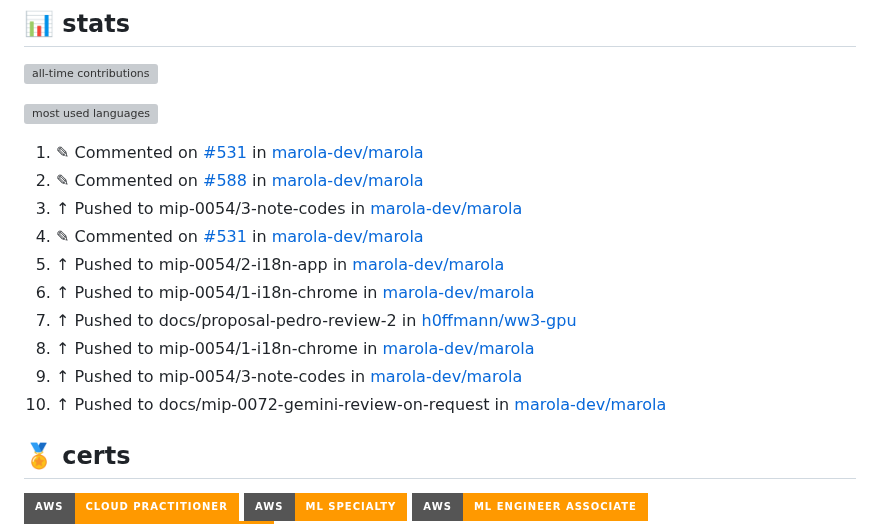
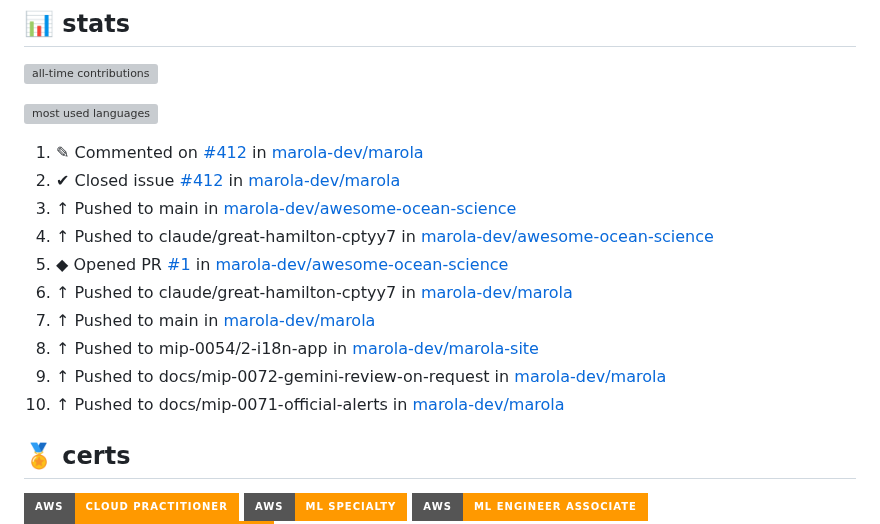
Before and after one commit to h0ffmann/h0ffmann, a Markdown page: README.md, the part around the change. GitHub-like rendering; badges without logos; grey boxes are pictures that could not be loaded.

```diff
--- a/README.md
+++ b/README.md
@@ -123,16 +123,16 @@ one directory per lab, consumed by other repos as a flake input, a sparse submod
 
 <!-- generated by .github/workflows/activity.yml after each merge (push from nix-config's profile-ping.yml) and daily -->
 <!--START_SECTION:activity-->
-1. ✎ Commented on [#531](https://github.com/marola-dev/marola/issues/531#issuecomment-5929136209) in [marola-dev/marola](https://github.com/marola-dev/marola)
-2. ✎ Commented on [#588](https://github.com/marola-dev/marola/pull/588#issuecomment-5931903336) in [marola-dev/marola](https://github.com/marola-dev/marola)
-3. ↑ Pushed to mip-0054/3-note-codes in [marola-dev/marola](https://github.com/marola-dev/marola)
-4. ✎ Commented on [#531](https://github.com/marola-dev/marola/issues/531#issuecomment-5929161486) in [marola-dev/marola](https://github.com/marola-dev/marola)
-5. ↑ Pushed to mip-0054/2-i18n-app in [marola-dev/marola](https://github.com/marola-dev/marola)
-6. ↑ Pushed to mip-0054/1-i18n-chrome in [marola-dev/marola](https://github.com/marola-dev/marola)
-7. ↑ Pushed to docs/proposal-pedro-review-2 in [h0ffmann/ww3-gpu](https://github.com/h0ffmann/ww3-gpu)
-8. ↑ Pushed to mip-0054/1-i18n-chrome in [marola-dev/marola](https://github.com/marola-dev/marola)
-9. ↑ Pushed to mip-0054/3-note-codes in [marola-dev/marola](https://github.com/marola-dev/marola)
-10. ↑ Pushed to docs/mip-0072-gemini-review-on-request in [marola-dev/marola](https://github.com/marola-dev/marola)
+1. ✎ Commented on [#412](https://github.com/marola-dev/marola/issues/412#issuecomment-5952539208) in [marola-dev/marola](https://github.com/marola-dev/marola)
+2. ✔ Closed issue [#412](https://github.com/marola-dev/marola/issues/412) in [marola-dev/marola](https://github.com/marola-dev/marola)
+3. ↑ Pushed to main in [marola-dev/awesome-ocean-science](https://github.com/marola-dev/awesome-ocean-science)
+4. ↑ Pushed to claude/great-hamilton-cptyy7 in [marola-dev/awesome-ocean-science](https://github.com/marola-dev/awesome-ocean-science)
+5. ◆ Opened PR [#1](https://github.com/marola-dev/awesome-ocean-science/pull/1) in [marola-dev/awesome-ocean-science](https://github.com/marola-dev/awesome-ocean-science)
+6. ↑ Pushed to claude/great-hamilton-cptyy7 in [marola-dev/marola](https://github.com/marola-dev/marola)
+7. ↑ Pushed to main in [marola-dev/marola](https://github.com/marola-dev/marola)
+8. ↑ Pushed to mip-0054/2-i18n-app in [marola-dev/marola-site](https://github.com/marola-dev/marola-site)
+9. ↑ Pushed to docs/mip-0072-gemini-review-on-request in [marola-dev/marola](https://github.com/marola-dev/marola)
+10. ↑ Pushed to docs/mip-0071-official-alerts in [marola-dev/marola](https://github.com/marola-dev/marola)
 <!--END_SECTION:activity-->
 <!-- cv:end -->
 
```
Also changed, not shown: README.ja.md (+10 -10 lines), README.pt-BR.md (+10 -10 lines).
